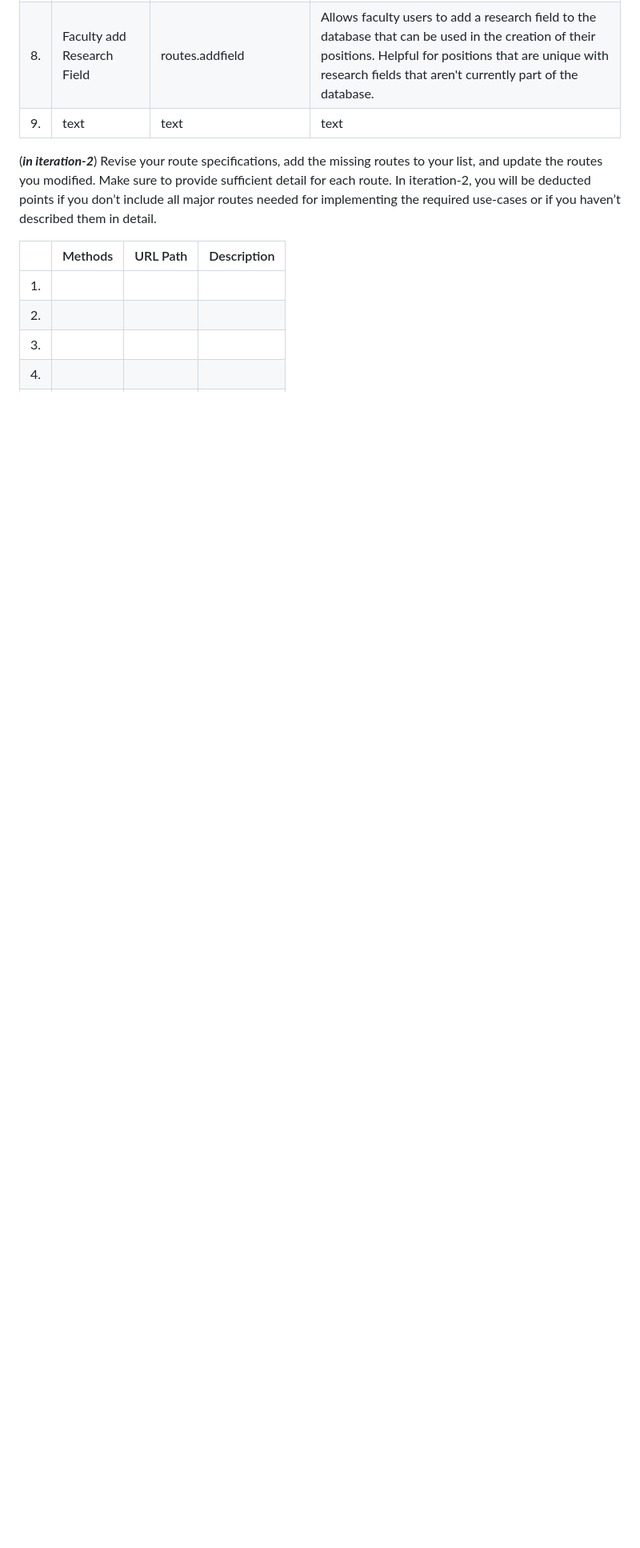
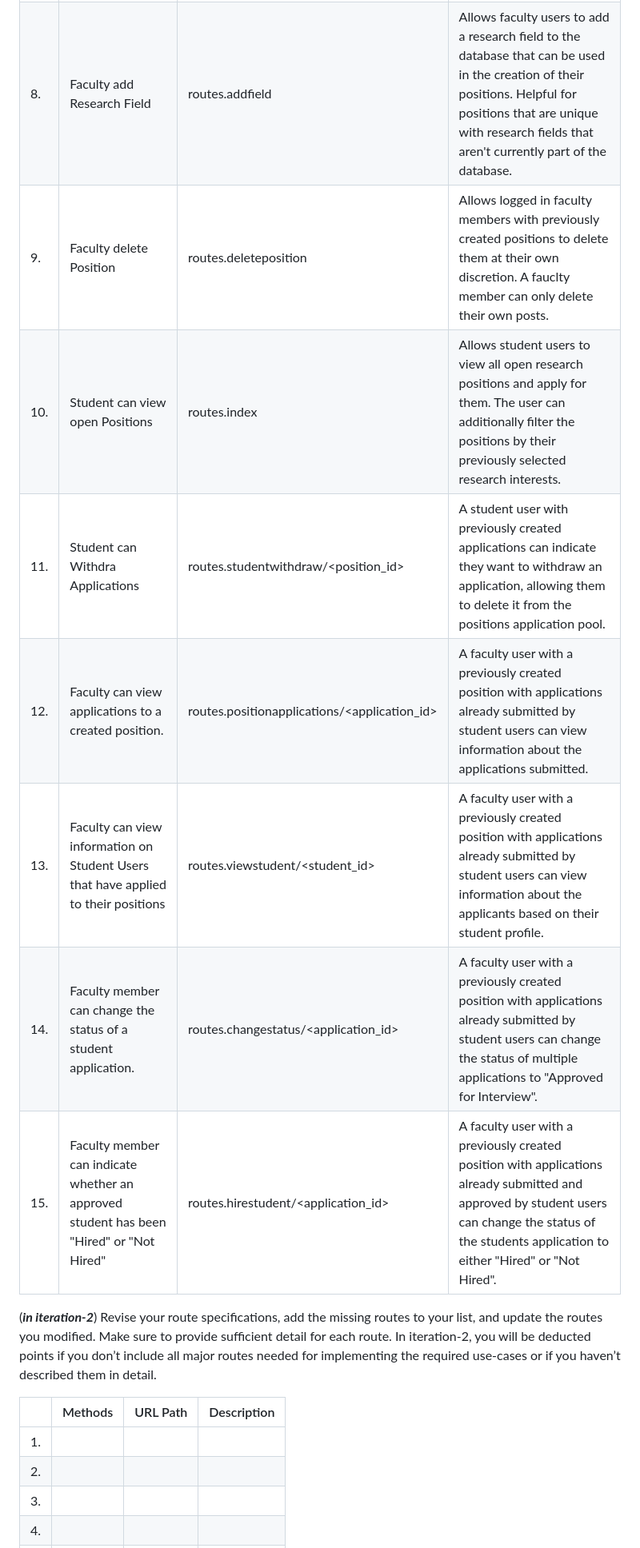
Before and after one commit to Ehiane/StudentFacultyResearchPortal, a Markdown page: DesignDocument.md, the part around one of its changes. Shown at 80% size. GitHub-like rendering; blank space fills up the shorter version.

```diff
--- a/DesignDocument.md
+++ b/DesignDocument.md
@@ -162,7 +162,13 @@ You can use the following table template to list your route specifications.
 | 6. | Student Apply for Position | routes.application | Allows student user to apply to post using the application form, upon submission the application is viewable to them in a "View Application" page, as well as to the faculty user who posted the position. |
 | 7. | Faculty add Experience | routes.addexperience | Allows faculty users to add an experience to the database that can be used in the creation of their positions. Helpful for positions that are unique with experiences that aren't currently part of the database. |
 | 8. | Faculty add Research Field | routes.addfield | Allows faculty users to add a research field to the database that can be used in the creation of their positions. Helpful for positions that are unique with research fields that aren't currently part of the database. |
-| 9. | text | text | text |
+| 9. | Faculty delete Position | routes.deleteposition | Allows logged in faculty members with previously created positions to delete them at their own discretion. A fauclty member can only delete their own posts. |
+| 10. | Student can view open Positions | routes.index | Allows student users to view all open research positions and apply for them. The user can additionally filter the positions by their previously selected research interests. |
+| 11. | Student can Withdra Applications | routes.studentwithdraw/<position_id> | A student user with previously created applications can indicate they want to withdraw an application, allowing them to delete it from the positions application pool.  |
+| 12. | Faculty can view applications to a created position. | routes.positionapplications/<application_id> | A faculty user with a previously created position with applications already submitted by student users can view information about the applications submitted.|
+| 13. | Faculty can view information on Student Users that have applied to their positions | routes.viewstudent/<student_id> | A faculty user with a previously created position with applications already submitted by student users can view information about the applicants based on their student profile. |
+| 14. | Faculty member can change the status of a student application. | routes.changestatus/<application_id> | A faculty user with a previously created position with applications already submitted by student users can change the status of multiple applications to "Approved for Interview". |
+| 15. | Faculty member can indicate whether an approved student has been "Hired" or "Not Hired" | routes.hirestudent/<application_id> | A faculty user with a previously created position with applications already submitted and approved by student users can change the status of the students application to either "Hired" or "Not Hired". |
 
 (***in iteration-2***) Revise your route specifications, add the missing routes to your list, and update the routes you modified. Make sure to provide sufficient detail for each route. In iteration-2, you will be deducted points if you don’t include all major routes needed for implementing the required use-cases or if you haven’t described them in detail.
 
```
Also changed, not shown: other parts of DesignDocument.md (+16 -16 lines).
